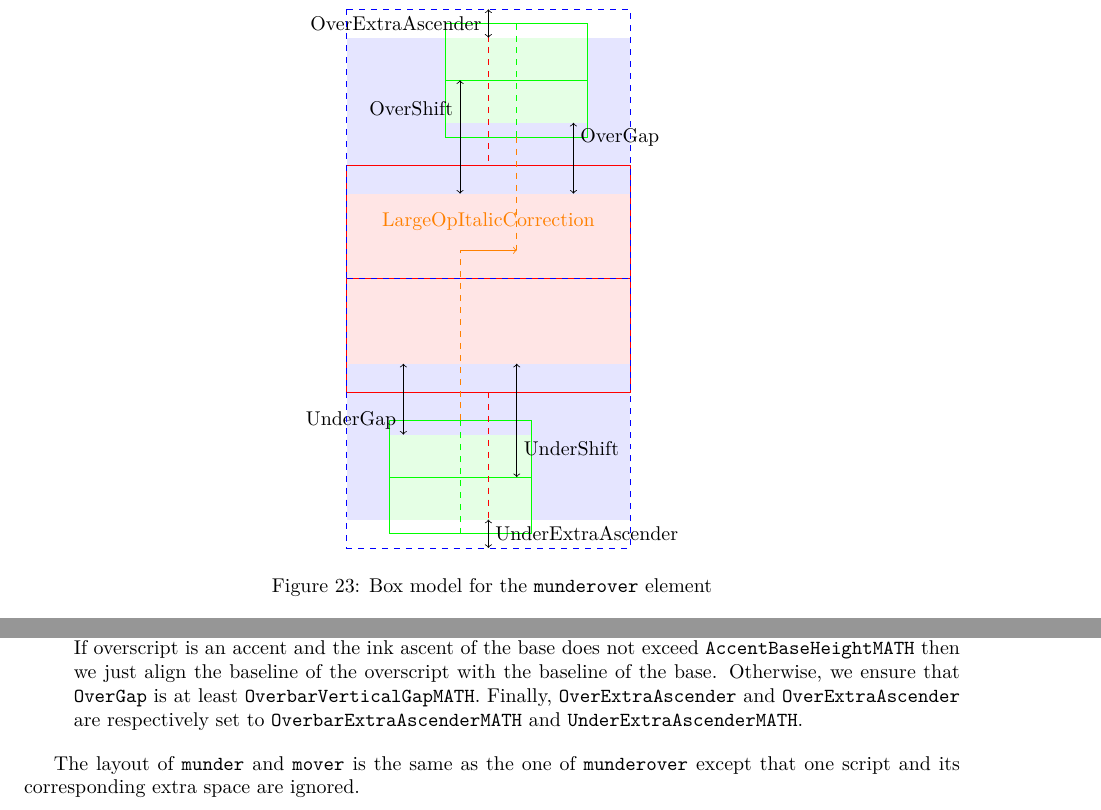
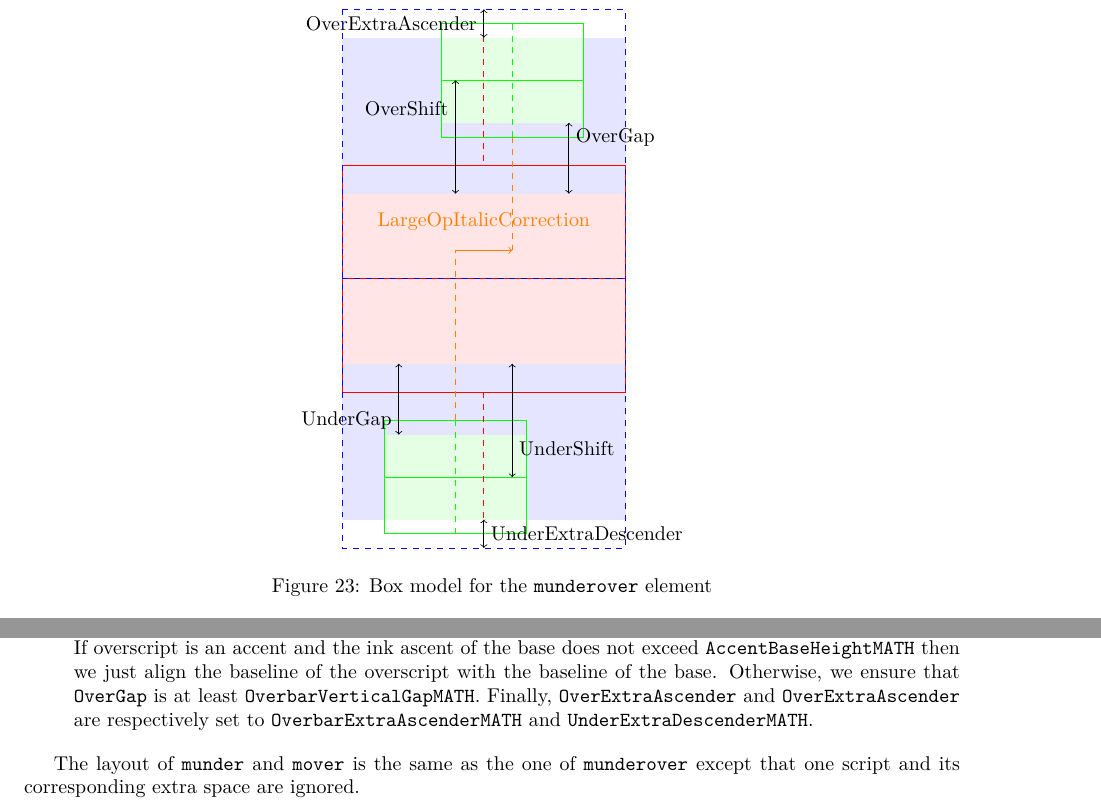
Before and after one commit to MathML/MathMLinHTML5, a LaTeX document (source/index.tex, which reads source/presentation-markup.tex): two parts of page 35 of 43, joined at a grey line, cut so that both start at the same text. Compiled offline with XeLaTeX; a LaTeX package or settings file that is missing is left out.

Commit message:
s/UnderbarExtraAscender/UnderbarExtraDescender/. close 18

```diff
--- a/source/presentation-markup.tex
+++ b/source/presentation-markup.tex
@@ -1673,7 +1673,7 @@ We distinguish three cases:
   {\tt OverExtraAscender} and
   {\tt OverExtraAscender} are respectively set to
   {\tt OverbarExtraAscender\lxAddClass{MATH}}
-  and {\tt UnderExtraAscender\lxAddClass{MATH}}.
+  and {\tt UnderExtraDescender\lxAddClass{MATH}}.
 \end{enumerate}
 
 \begin{figure}
@@ -1699,7 +1699,7 @@ We distinguish three cases:
   \draw[<->] (1,1.5) -- (1,2.5)node[left]{UnderGap} -- (1,2.75);
   \draw[<->] (3,1.5) -- (3,3)node[right]{UnderShift} -- (3,3.5);
   \draw[<->] (2.5,4.25) --
-             (2.5,4.5)node[right]{UnderExtraAscender} -- (2.5,4.75);
+             (2.5,4.5)node[right]{UnderExtraDescender} -- (2.5,4.75);
 
   \draw[dashed,blue](0,-4.75) rectangle (5,4.75)
   (0,0)--(5,0);
```
Also changed, not shown: source/presentation-markup.tex (6 more changed lines).
